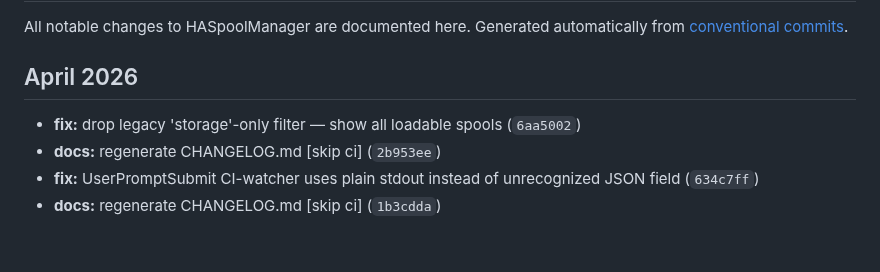
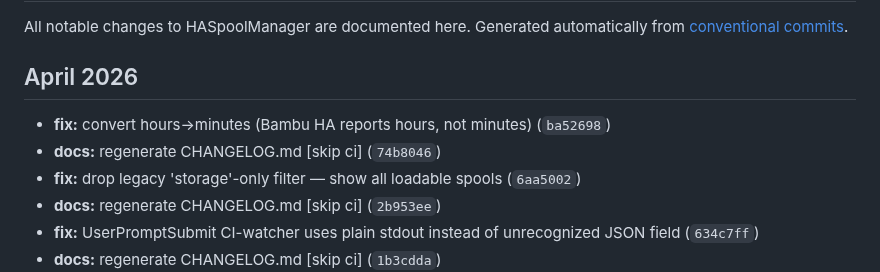
Before and after one commit to kbarthei/HASpoolManager, a Markdown page: CHANGELOG.md, the part around the change. Rendered like a GitHub page; blank space fills up the shorter version.

Commit message:
docs: regenerate CHANGELOG.md [skip ci]

```diff
--- a/CHANGELOG.md
+++ b/CHANGELOG.md
@@ -6,6 +6,8 @@ Generated automatically from [conventional commits](https://www.conventionalcomm
 
 ## April 2026
 
+- **fix:** convert hours→minutes (Bambu HA reports hours, not minutes) (`ba52698`)
+- **docs:** regenerate CHANGELOG.md [skip ci] (`74b8046`)
 - **fix:** drop legacy 'storage'-only filter — show all loadable spools (`6aa5002`)
 - **docs:** regenerate CHANGELOG.md [skip ci] (`2b953ee`)
 - **fix:** UserPromptSubmit CI-watcher uses plain stdout instead of unrecognized JSON field (`634c7ff`)
```
